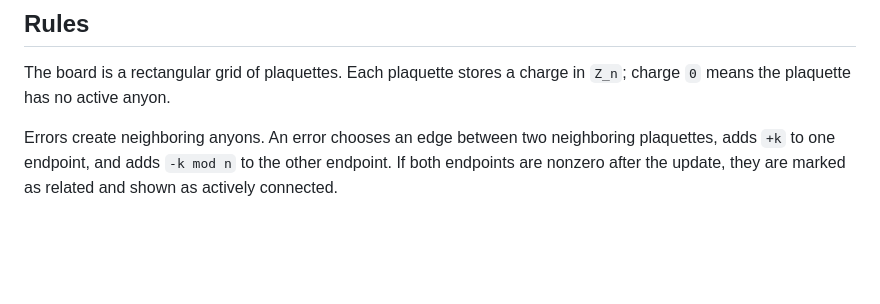
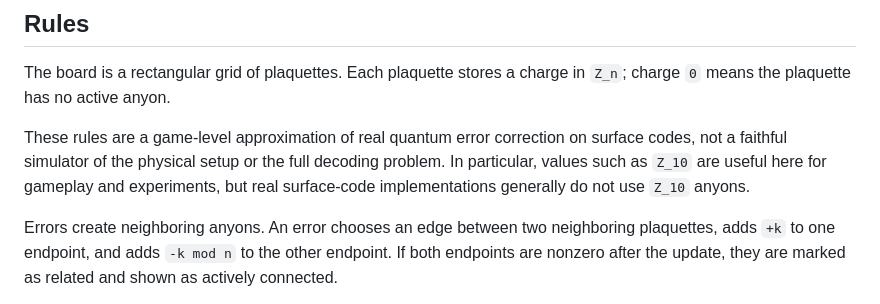
Before and after one commit to XiaotongNi/decodoku-remake, a Markdown page: README.md, the part around one of its changes. Drawn GitHub-style; blank space fills up the shorter version.

Commit message:
Update README game context

```diff
--- a/README.md
+++ b/README.md
@@ -13,6 +13,8 @@ This remake also focuses on making the game easy to play from scripts. Alongside
 ## Rules
 
 The board is a rectangular grid of plaquettes. Each plaquette stores a charge in `Z_n`; charge `0` means the plaquette has no active anyon.
+
+These rules are a game-level approximation of real quantum error correction on surface codes, not a faithful simulator of the physical setup or the full decoding problem. In particular, values such as `Z_10` are useful here for gameplay and experiments, but real surface-code implementations generally do not use `Z_10` anyons.
 
 Errors create neighboring anyons. An error chooses an edge between two neighboring plaquettes, adds `+k` to one endpoint, and adds `-k mod n` to the other endpoint. If both endpoints are nonzero after the update, they are marked as related and shown as actively connected.
 
```
Also changed, not shown: other parts of README.md (+1 -1 lines).
